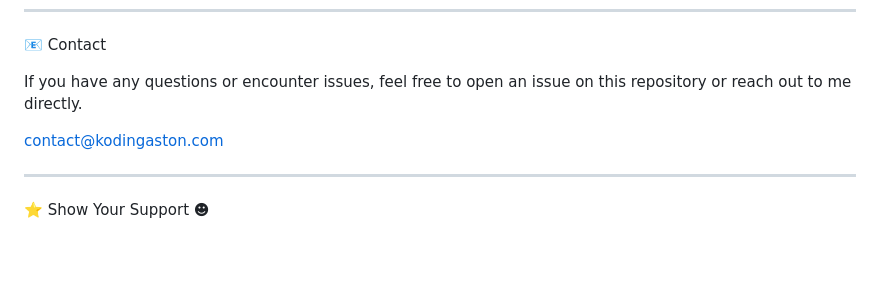
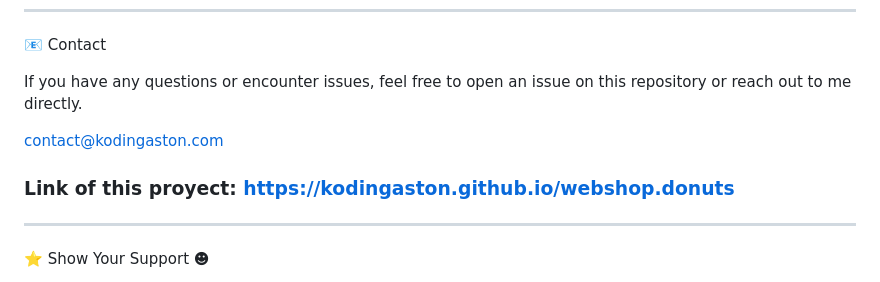
Before and after one commit to KodinGaston/webshop.donuts, a Markdown page: README.md, the part around the change. Drawn GitHub-style; blank space fills up the shorter version.

Commit message:
Update README.md
Add link of the project

```diff
--- a/README.md
+++ b/README.md
@@ -343,6 +343,8 @@ If you have any questions or encounter issues, feel free to open an issue on thi
 
 contact@kodingaston.com
 
+### Link of this proyect: https://kodingaston.github.io/webshop.donuts
+
 ------------------------
 
 ⭐ Show Your Support ☻
```
